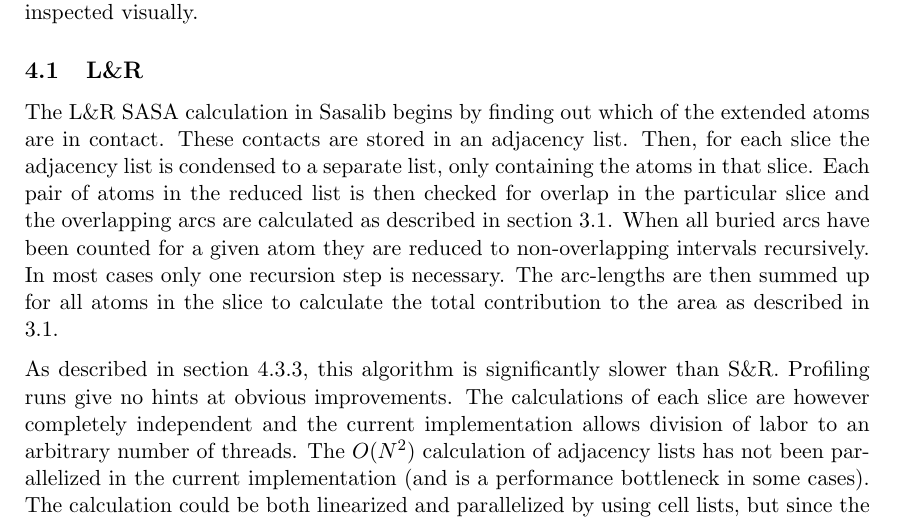
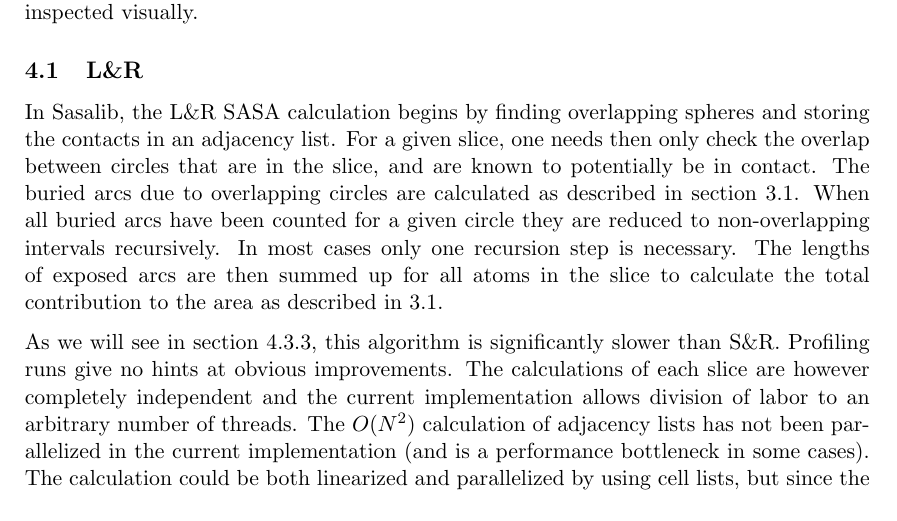
Before and after one commit to mittinatten/freesasa, a LaTeX document (doc/manual.tex): part of page 6 of 15, cut so that both start at the same text. Compiled offline with pdfLaTeX.

Commit message:
Clarified text about L&R implementation.

```diff
--- a/doc/manual.tex
+++ b/doc/manual.tex
@@ -333,19 +333,19 @@ points and slice contours were inspected visually.
 
 \subsection{L\&R}
 
-The L\&R SASA calculation in Sasalib begins by finding out which of
-the extended atoms are in contact. These contacts are stored in an
-adjacency list. Then, for each slice the adjacency list is condensed
-to a separate list, only containing the atoms in that slice. Each pair
-of atoms in the reduced list is then checked for overlap in the
-particular slice and the overlapping arcs are calculated as described
-in section \ref{sec:alg_LnR}. When all buried arcs have been counted
-for a given atom they are reduced to non-overlapping intervals
-recursively. In most cases only one recursion step is necessary. The
-arc-lengths are then summed up for all atoms in the slice to calculate
-the total contribution to the area as described in \ref{sec:alg_LnR}.
+In Sasalib, the L\&R SASA calculation begins by finding overlapping
+spheres and storing the contacts in an adjacency list. For a given
+slice, one needs then only check the overlap between circles that are
+in the slice, and are known to potentially be in contact. The buried
+arcs due to overlapping circles are calculated as described in section
+\ref{sec:alg_LnR}. When all buried arcs have been counted for a given
+circle they are reduced to non-overlapping intervals recursively. In
+most cases only one recursion step is necessary. The lengths of
+exposed arcs are then summed up for all atoms in the slice to
+calculate the total contribution to the area as described in
+\ref{sec:alg_LnR}.
 
-As described in section \ref{sec:accuracy}, this algorithm is
+As we will see in section \ref{sec:accuracy}, this algorithm is
 significantly slower than S\&R. Profiling runs give no hints at
 obvious improvements. The calculations of each slice are however
 completely independent and the current implementation allows division
```
